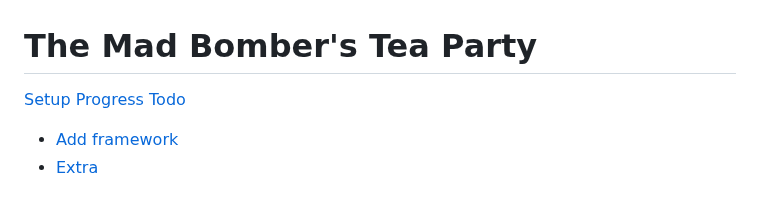
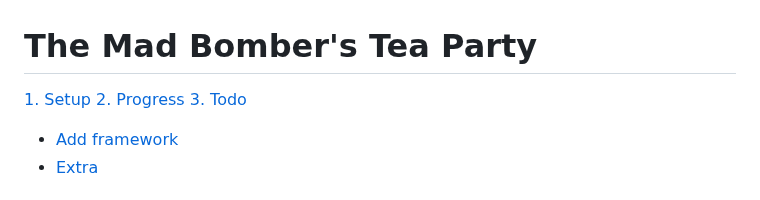
Before and after one commit to pjtunstall/mad, a Markdown page: README.md, the part around the change. Rendered like a GitHub page.

Commit message:
formatting markdown TOCs

```diff
--- a/README.md
+++ b/README.md
@@ -1,8 +1,8 @@
 # The Mad Bomber's Tea Party
 
-[Setup](#setup)
-[Progress](#progress)
-[Todo](#todo)
+[1. Setup](#setup)
+[2. Progress](#progress)
+[3. Todo](#todo)
 
 - [Add framework](#add-framework)
 - [Extra](#extra)
```
